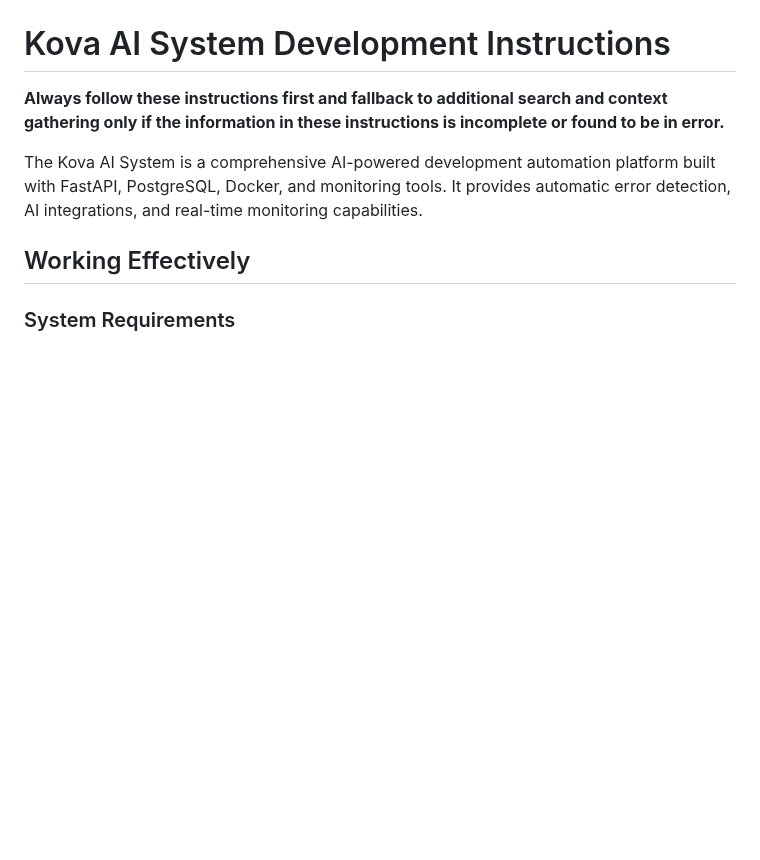
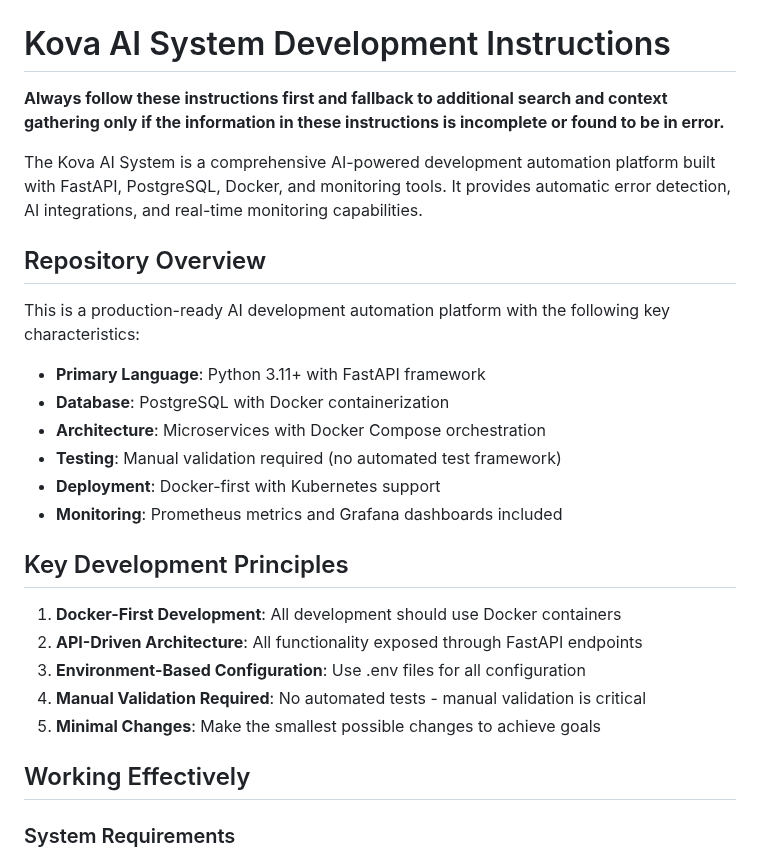
Before and after one commit to Kathrynhiggs21/Kova-ai-SYSTEM, a Markdown page: .github/copilot-instructions.md, the part around one of its changes. Drawn GitHub-style; blank space fills up the shorter version.

```diff
--- a/.github/copilot-instructions.md
+++ b/.github/copilot-instructions.md
@@ -3,6 +3,24 @@
 **Always follow these instructions first and fallback to additional search and context gathering only if the information in these instructions is incomplete or found to be in error.**
 
 The Kova AI System is a comprehensive AI-powered development automation platform built with FastAPI, PostgreSQL, Docker, and monitoring tools. It provides automatic error detection, AI integrations, and real-time monitoring capabilities.
+
+## Repository Overview
+
+This is a production-ready AI development automation platform with the following key characteristics:
+- **Primary Language**: Python 3.11+ with FastAPI framework
+- **Database**: PostgreSQL with Docker containerization
+- **Architecture**: Microservices with Docker Compose orchestration
+- **Testing**: Manual validation required (no automated test framework)
+- **Deployment**: Docker-first with Kubernetes support
+- **Monitoring**: Prometheus metrics and Grafana dashboards included
+
+## Key Development Principles
+
+1. **Docker-First Development**: All development should use Docker containers
+2. **API-Driven Architecture**: All functionality exposed through FastAPI endpoints
+3. **Environment-Based Configuration**: Use .env files for all configuration
+4. **Manual Validation Required**: No automated tests - manual validation is critical
+5. **Minimal Changes**: Make the smallest possible changes to achieve goals
 
 ## Working Effectively
 
```
Also changed, not shown: other parts of .github/copilot-instructions.md (+56 -3 lines).
